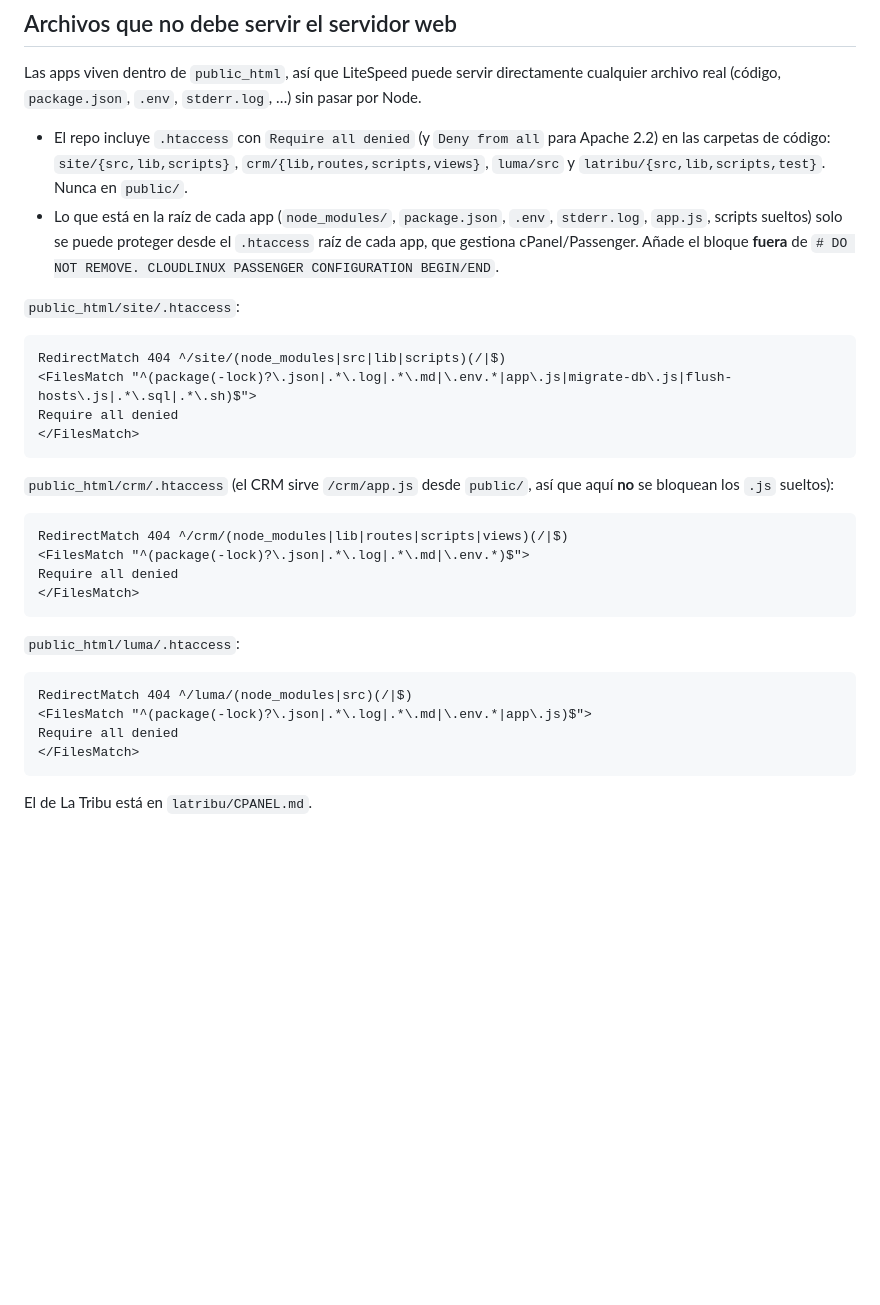
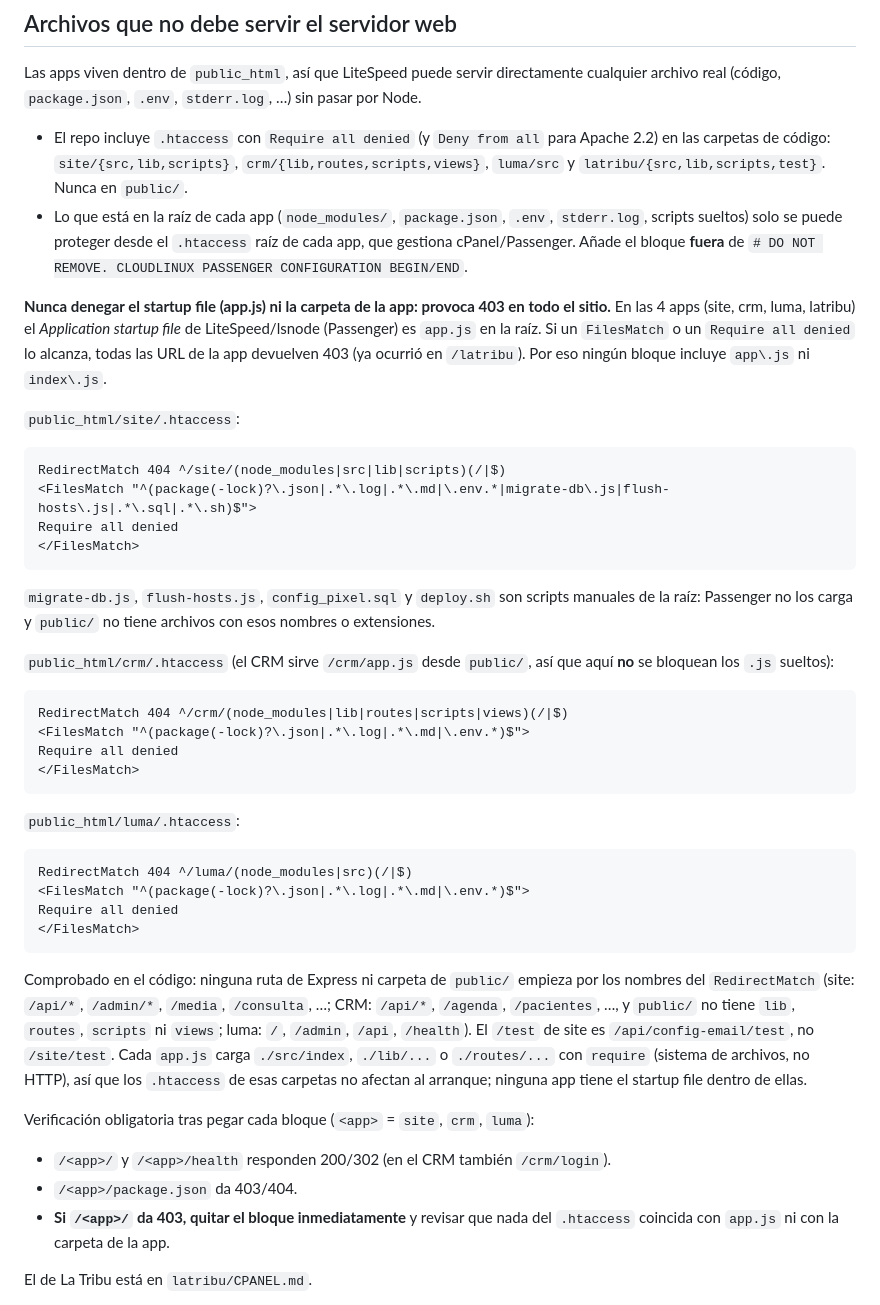
Before and after one commit to r1305/vhm, a Markdown page: site/CPANEL.md, the part around the change. Rendered like a GitHub page; blank space fills up the shorter version.

````diff
--- a/site/CPANEL.md
+++ b/site/CPANEL.md
@@ -134,18 +134,27 @@ cualquier archivo real (código, `package.json`, `.env`, `stderr.log`, …) sin
   en las carpetas de código: `site/{src,lib,scripts}`, `crm/{lib,routes,scripts,views}`,
   `luma/src` y `latribu/{src,lib,scripts,test}`. Nunca en `public/`.
 - Lo que está en la raíz de cada app (`node_modules/`, `package.json`, `.env`, `stderr.log`,
-  `app.js`, scripts sueltos) solo se puede proteger desde el `.htaccess` raíz de cada app,
+  scripts sueltos) solo se puede proteger desde el `.htaccess` raíz de cada app,
   que gestiona cPanel/Passenger. Añade el bloque **fuera** de
   `# DO NOT REMOVE. CLOUDLINUX PASSENGER CONFIGURATION BEGIN/END`.
+
+**Nunca denegar el startup file (app.js) ni la carpeta de la app: provoca 403 en todo el sitio.**
+En las 4 apps (site, crm, luma, latribu) el *Application startup file* de LiteSpeed/lsnode
+(Passenger) es `app.js` en la raíz. Si un `FilesMatch` o un `Require all denied` lo alcanza,
+todas las URL de la app devuelven 403 (ya ocurrió en `/latribu`). Por eso ningún bloque
+incluye `app\.js` ni `index\.js`.
 
 `public_html/site/.htaccess`:
 
 ```apache
 RedirectMatch 404 ^/site/(node_modules|src|lib|scripts)(/|$)
-<FilesMatch "^(package(-lock)?\.json|.*\.log|.*\.md|\.env.*|app\.js|migrate-db\.js|flush-hosts\.js|.*\.sql|.*\.sh)$">
+<FilesMatch "^(package(-lock)?\.json|.*\.log|.*\.md|\.env.*|migrate-db\.js|flush-hosts\.js|.*\.sql|.*\.sh)$">
 Require all denied
 </FilesMatch>
 ```
+
+`migrate-db.js`, `flush-hosts.js`, `config_pixel.sql` y `deploy.sh` son scripts manuales de
+la raíz: Passenger no los carga y `public/` no tiene archivos con esos nombres o extensiones.
 
 `public_html/crm/.htaccess` (el CRM sirve `/crm/app.js` desde `public/`, así que aquí
 **no** se bloquean los `.js` sueltos):
@@ -161,10 +170,25 @@ Require all denied
 
 ```apache
 RedirectMatch 404 ^/luma/(node_modules|src)(/|$)
-<FilesMatch "^(package(-lock)?\.json|.*\.log|.*\.md|\.env.*|app\.js)$">
+<FilesMatch "^(package(-lock)?\.json|.*\.log|.*\.md|\.env.*)$">
 Require all denied
 </FilesMatch>
 ```
+
+Comprobado en el código: ninguna ruta de Express ni carpeta de `public/` empieza por los
+nombres del `RedirectMatch` (site: `/api/*`, `/admin/*`, `/media`, `/consulta`, …; CRM:
+`/api/*`, `/agenda`, `/pacientes`, …, y `public/` no tiene `lib`, `routes`, `scripts` ni
+`views`; luma: `/`, `/admin`, `/api`, `/health`). El `/test` de site es
+`/api/config-email/test`, no `/site/test`. Cada `app.js` carga `./src/index`, `./lib/...` o
+`./routes/...` con `require` (sistema de archivos, no HTTP), así que los `.htaccess` de
+esas carpetas no afectan al arranque; ninguna app tiene el startup file dentro de ellas.
+
+Verificación obligatoria tras pegar cada bloque (`<app>` = `site`, `crm`, `luma`):
+
+- `/<app>/` y `/<app>/health` responden 200/302 (en el CRM también `/crm/login`).
+- `/<app>/package.json` da 403/404.
+- **Si `/<app>/` da 403, quitar el bloque inmediatamente** y revisar que nada del
+  `.htaccess` coincida con `app.js` ni con la carpeta de la app.
 
 El de La Tribu está en `latribu/CPANEL.md`.
 
````
Also changed, not shown: latribu/CPANEL.md (+18 -6 lines).
